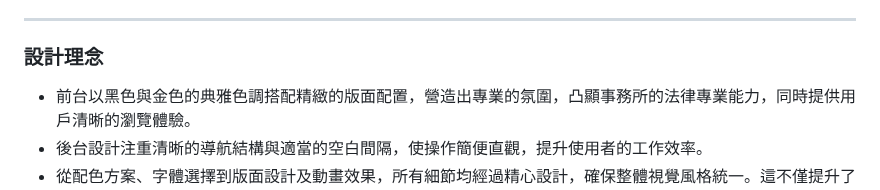
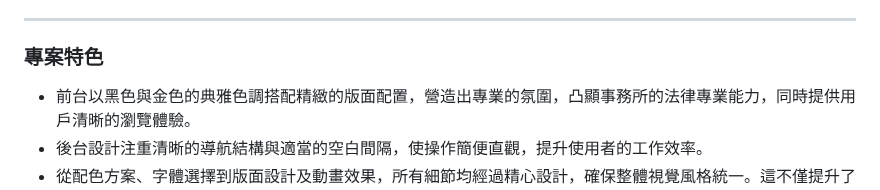
Before and after one commit to asianiceguy9423/Law-firm-website, a Markdown page: README.md, the part around the change. Drawn GitHub-style.

```diff
--- a/README.md
+++ b/README.md
@@ -15,7 +15,7 @@ http://laucho.atwebpages.com/
 - 頁面設有 `isLoading` 狀態指示，在資料加載過程中顯示佔位內容，避免頁面空白。
 <hr>
 
-### 設計理念
+### 專案特色
 - 前台以黑色與金色的典雅色調搭配精緻的版面配置，營造出專業的氛圍，凸顯事務所的法律專業能力，同時提供用戶清晰的瀏覽體驗。
 - 後台設計注重清晰的導航結構與適當的空白間隔，使操作簡便直觀，提升使用者的工作效率。
 - 從配色方案、字體選擇到版面設計及動畫效果，所有細節均經過精心設計，確保整體視覺風格統一。這不僅提升了品牌形象，也增加了用戶的信任感和忠誠度。
```
